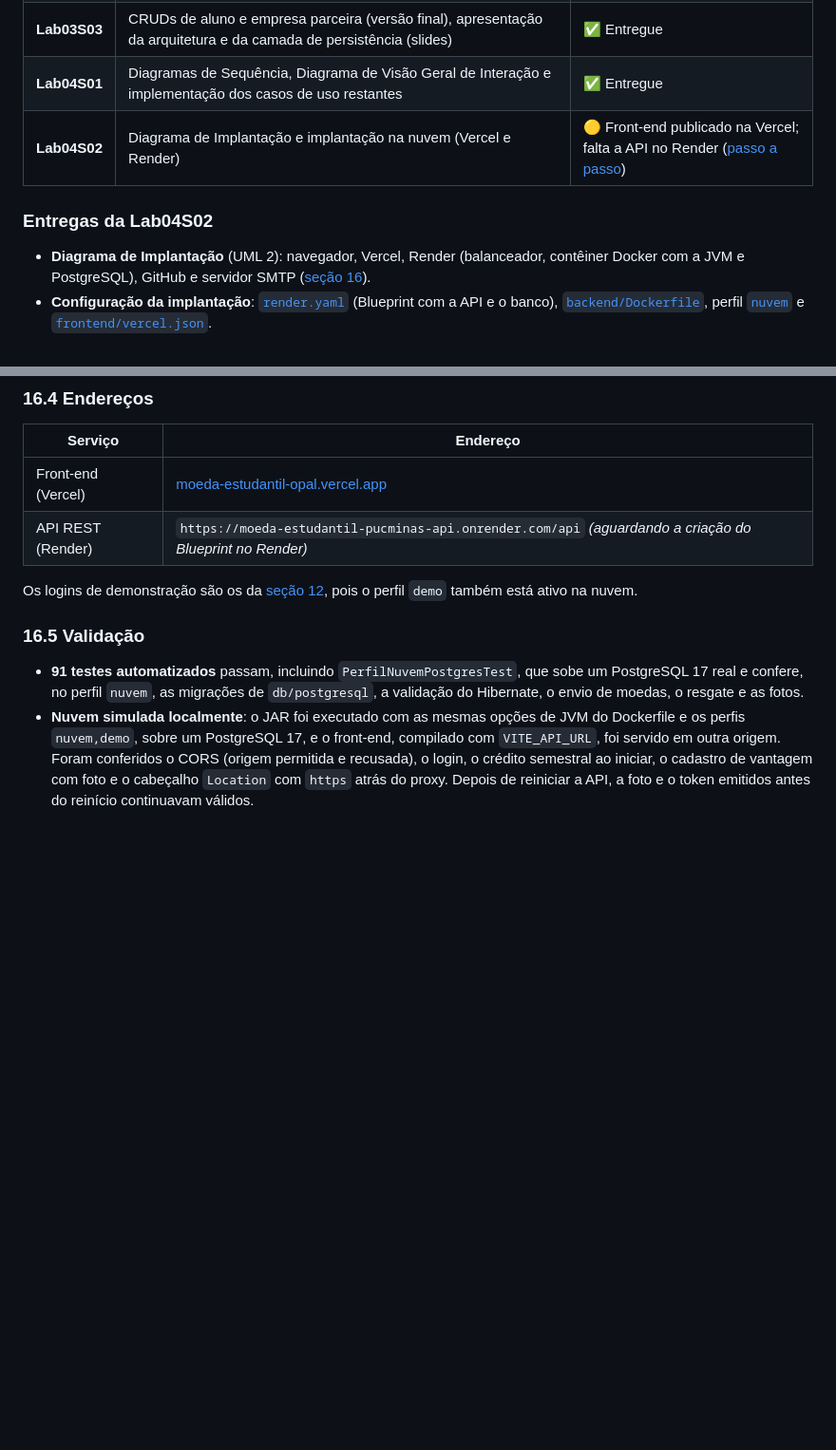
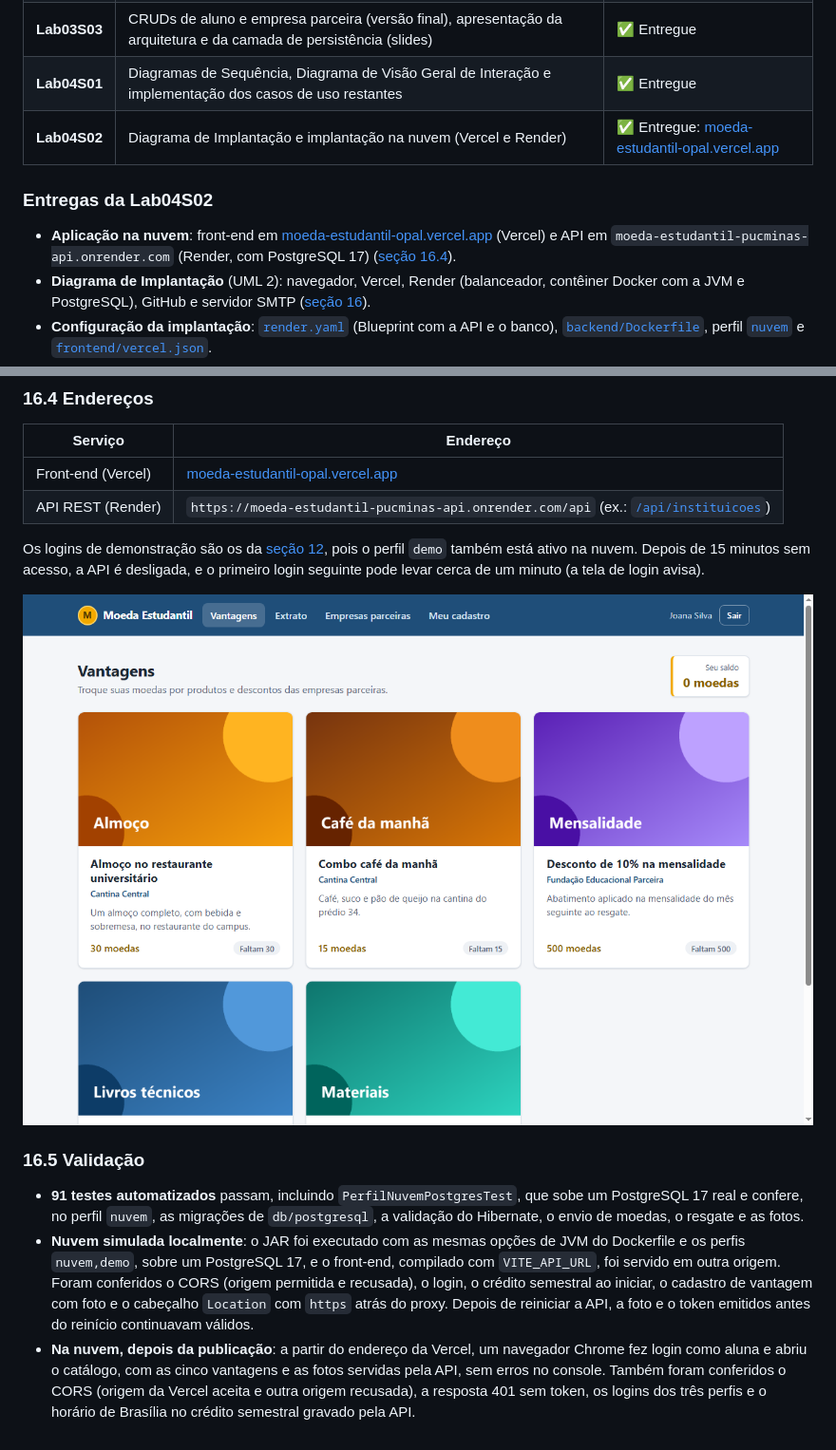
Before and after one commit to JpMaciel04/LABORATORIO_3_LAB_DESENVOLVIMENTO_DE_SOFTWARE, a Markdown page: README.md, 2 parts joined by grey strips. Shown at 95% size. Rendered like a GitHub page; pictures changed too: docs/sprint-05/telas/nuvem-catalogo.png (added); blank space fills up the shorter version.

Commit message:
Conclui a implantação na nuvem: API e banco no Render (Lab04S02)
- API publicada em https://moeda-estudantil-pucminas-api.onrender.com, com o
  PostgreSQL 17 do Render, e conferida a partir do front-end na Vercel.
- README: Lab04S02 marcada como entregue, endereços da seção 16.4, validação
  na nuvem (seção 16.5) e captura do catálogo em produção.

Co-Authored-By: Claude Opus 5.5 <noreply@anthropic.com>

```diff
--- a/README.md
+++ b/README.md
@@ -867,10 +867,11 @@ java -DPLANTUML_LIMIT_SIZE=16384 -jar plantuml.jar -charset UTF-8 -tpng docs/spr
 | **Lab03S02** | Modelo ER, estratégia de acesso ao banco (ORM/DAO), CRUDs de aluno e empresa parceira (versão inicial: front-end e comunicação com back-end) | ✅ Entregue |
 | **Lab03S03** | CRUDs de aluno e empresa parceira (versão final), apresentação da arquitetura e da camada de persistência (slides) | ✅ Entregue |
 | **Lab04S01** | Diagramas de Sequência, Diagrama de Visão Geral de Interação e implementação dos casos de uso restantes | ✅ Entregue |
-| **Lab04S02** | Diagrama de Implantação e implantação na nuvem (Vercel e Render) | 🟡 Front-end publicado na Vercel; falta a API no Render ([passo a passo](#163-passo-a-passo-da-publicação)) |
+| **Lab04S02** | Diagrama de Implantação e implantação na nuvem (Vercel e Render) | ✅ Entregue: [moeda-estudantil-opal.vercel.app](https://moeda-estudantil-opal.vercel.app) |
 
 ### Entregas da Lab04S02
 
+- **Aplicação na nuvem**: front-end em [moeda-estudantil-opal.vercel.app](https://moeda-estudantil-opal.vercel.app) (Vercel) e API em `moeda-estudantil-pucminas-api.onrender.com` (Render, com PostgreSQL 17) ([seção 16.4](#164-endereços)).
 - **Diagrama de Implantação** (UML 2): navegador, Vercel, Render (balanceador, contêiner Docker com a JVM e PostgreSQL), GitHub e servidor SMTP ([seção 16](#16-diagrama-de-implantação-e-implantação-na-nuvem)).
 - **Configuração da implantação**: [`render.yaml`](render.yaml) (Blueprint com a API e o banco), [`backend/Dockerfile`](backend/Dockerfile), perfil [`nuvem`](backend/src/main/resources/application-nuvem.properties) e [`frontend/vercel.json`](frontend/vercel.json).
 - **Mudanças para o sistema funcionar na nuvem** ([seção 16.2](#162-adaptações-para-a-nuvem)): suporte ao PostgreSQL, fotos no banco em vez do disco, CORS para a Vercel, proxy HTTPS, fuso horário, limites de memória e aviso de inicialização no login.
@@ -1172,11 +1173,14 @@ Pelo painel, o equivalente é importar o repositório em [vercel.com/new](https:
 | Serviço | Endereço |
 |---|---|
 | Front-end (Vercel) | [moeda-estudantil-opal.vercel.app](https://moeda-estudantil-opal.vercel.app) |
-| API REST (Render) | `https://moeda-estudantil-pucminas-api.onrender.com/api` *(aguardando a criação do Blueprint no Render)* |
+| API REST (Render) | `https://moeda-estudantil-pucminas-api.onrender.com/api` (ex.: [`/api/instituicoes`](https://moeda-estudantil-pucminas-api.onrender.com/api/instituicoes)) |
 
-Os logins de demonstração são os da [seção 12](#dados-da-carga-inicial), pois o perfil `demo` também está ativo na nuvem.
+Os logins de demonstração são os da [seção 12](#dados-da-carga-inicial), pois o perfil `demo` também está ativo na nuvem. Depois de 15 minutos sem acesso, a API é desligada, e o primeiro login seguinte pode levar cerca de um minuto (a tela de login avisa).
+
+![Catálogo de vantagens na nuvem, com a aluna Joana Silva logada](docs/sprint-05/telas/nuvem-catalogo.png)
 
 ### 16.5 Validação
 
 - **91 testes automatizados** passam, incluindo `PerfilNuvemPostgresTest`, que sobe um PostgreSQL 17 real e confere, no perfil `nuvem`, as migrações de `db/postgresql`, a validação do Hibernate, o envio de moedas, o resgate e as fotos.
 - **Nuvem simulada localmente**: o JAR foi executado com as mesmas opções de JVM do Dockerfile e os perfis `nuvem,demo`, sobre um PostgreSQL 17, e o front-end, compilado com `VITE_API_URL`, foi servido em outra origem. Foram conferidos o CORS (origem permitida e recusada), o login, o crédito semestral ao iniciar, o cadastro de vantagem com foto e o cabeçalho `Location` com `https` atrás do proxy. Depois de reiniciar a API, a foto e o token emitidos antes do reinício continuavam válidos.
+- **Na nuvem, depois da publicação**: a partir do endereço da Vercel, um navegador Chrome fez login como aluna e abriu o catálogo, com as cinco vantagens e as fotos servidas pela API, sem erros no console. Também foram conferidos o CORS (origem da Vercel aceita e outra origem recusada), a resposta 401 sem token, os logins dos três perfis e o horário de Brasília no crédito semestral gravado pela API.
```
